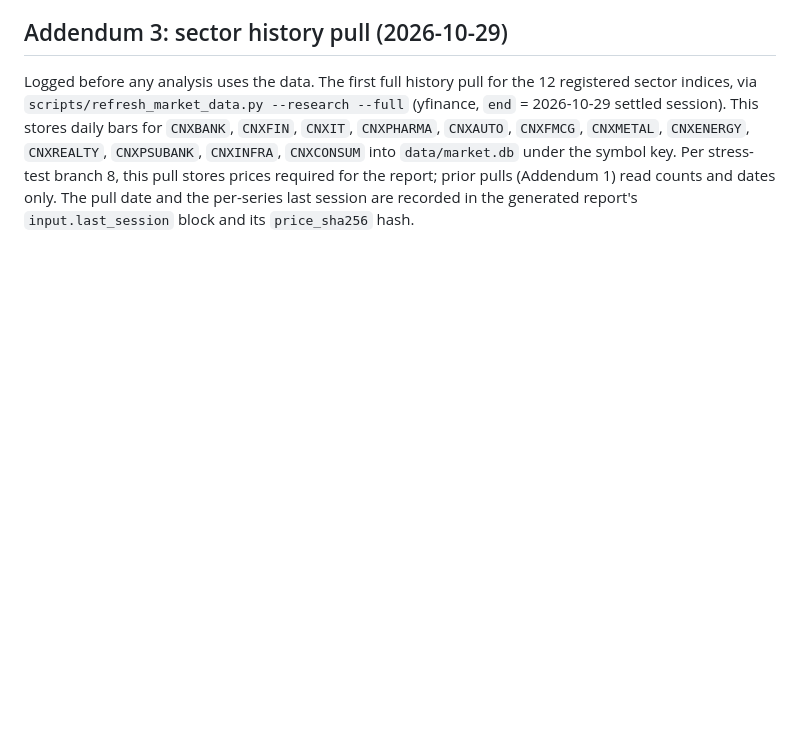
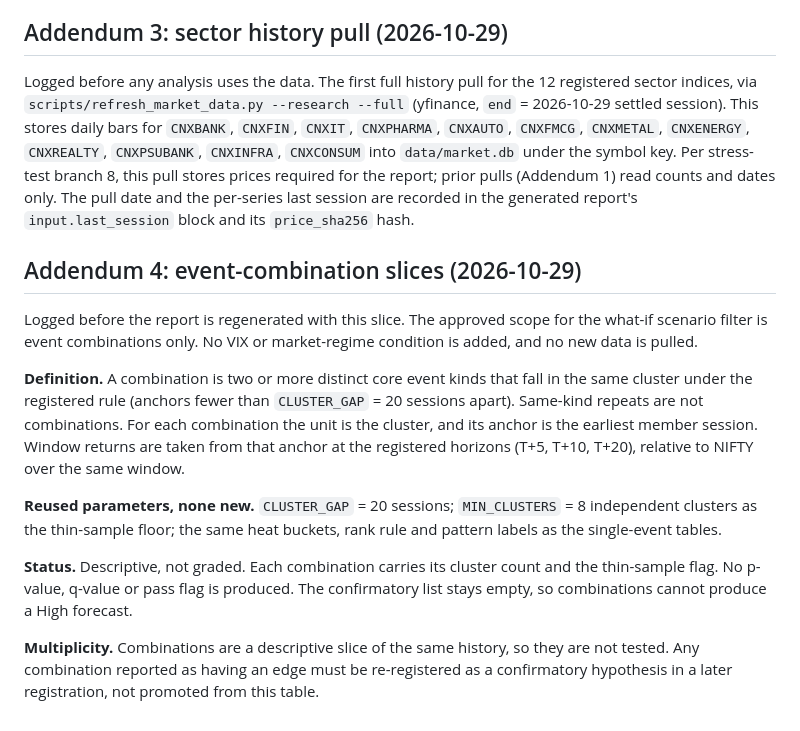
Before and after one commit to kalyandhara/SBC_Tool, a Markdown page: docs/research/sector_rotation_preregistration_2026-10-29.md, the part around the change. Rendered like a GitHub page; blank space fills up the shorter version.

Commit message:
Register event-combination slices (Addendum 4)
Records the approved scope for the what-if filter before any report is
regenerated with it: combinations are two or more event kinds that share
a cluster under the registered 20-session rule. Descriptive only; no new
thresholds, data pulls or confirmatory hypotheses.

Co-Authored-By: Claude Code <noreply@anthropic.com>

```diff
--- a/docs/research/sector_rotation_preregistration_2026-10-29.md
+++ b/docs/research/sector_rotation_preregistration_2026-10-29.md
@@ -134,3 +134,15 @@ Rotation-pattern groups apply only to the registered sectors: Defensive = FMCG,
 ## Addendum 3: sector history pull (2026-10-29)
 
 Logged before any analysis uses the data. The first full history pull for the 12 registered sector indices, via `scripts/refresh_market_data.py --research --full` (yfinance, `end` = 2026-10-29 settled session). This stores daily bars for `CNXBANK`, `CNXFIN`, `CNXIT`, `CNXPHARMA`, `CNXAUTO`, `CNXFMCG`, `CNXMETAL`, `CNXENERGY`, `CNXREALTY`, `CNXPSUBANK`, `CNXINFRA`, `CNXCONSUM` into `data/market.db` under the symbol key. Per stress-test branch 8, this pull stores prices required for the report; prior pulls (Addendum 1) read counts and dates only. The pull date and the per-series last session are recorded in the generated report's `input.last_session` block and its `price_sha256` hash.
+
+## Addendum 4: event-combination slices (2026-10-29)
+
+Logged before the report is regenerated with this slice. The approved scope for the what-if scenario filter is event combinations only. No VIX or market-regime condition is added, and no new data is pulled.
+
+**Definition.** A combination is two or more distinct core event kinds that fall in the same cluster under the registered rule (anchors fewer than `CLUSTER_GAP` = 20 sessions apart). Same-kind repeats are not combinations. For each combination the unit is the cluster, and its anchor is the earliest member session. Window returns are taken from that anchor at the registered horizons (T+5, T+10, T+20), relative to NIFTY over the same window.
+
+**Reused parameters, none new.** `CLUSTER_GAP` = 20 sessions; `MIN_CLUSTERS` = 8 independent clusters as the thin-sample floor; the same heat buckets, rank rule and pattern labels as the single-event tables.
+
+**Status.** Descriptive, not graded. Each combination carries its cluster count and the thin-sample flag. No p-value, q-value or pass flag is produced. The confirmatory list stays empty, so combinations cannot produce a High forecast.
+
+**Multiplicity.** Combinations are a descriptive slice of the same history, so they are not tested. Any combination reported as having an edge must be re-registered as a confirmatory hypothesis in a later registration, not promoted from this table.
```
